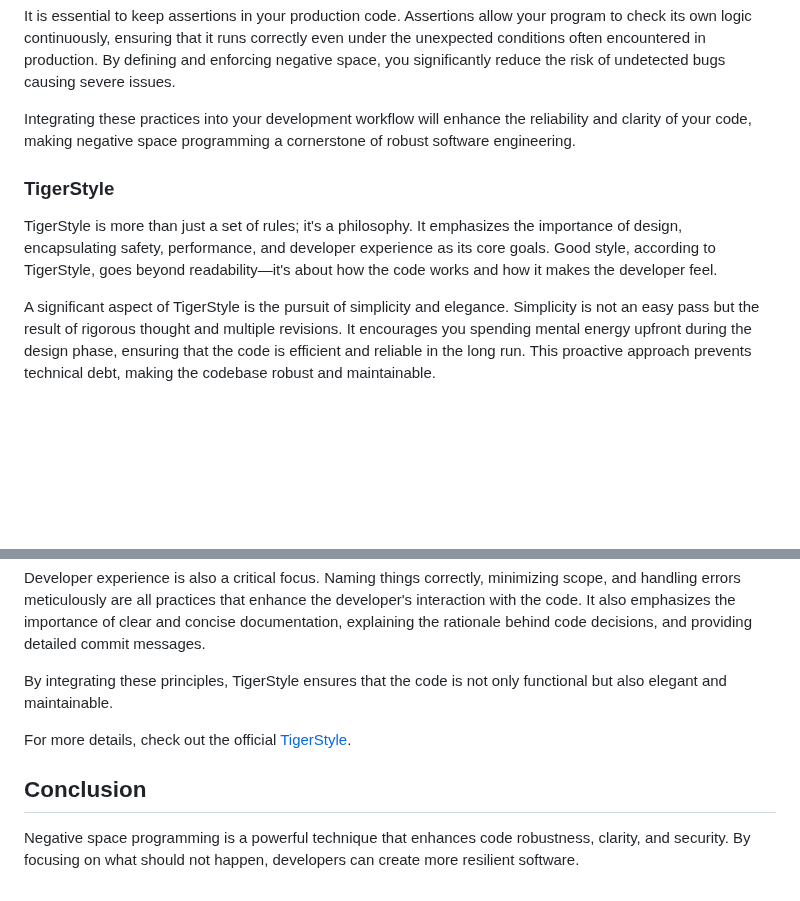
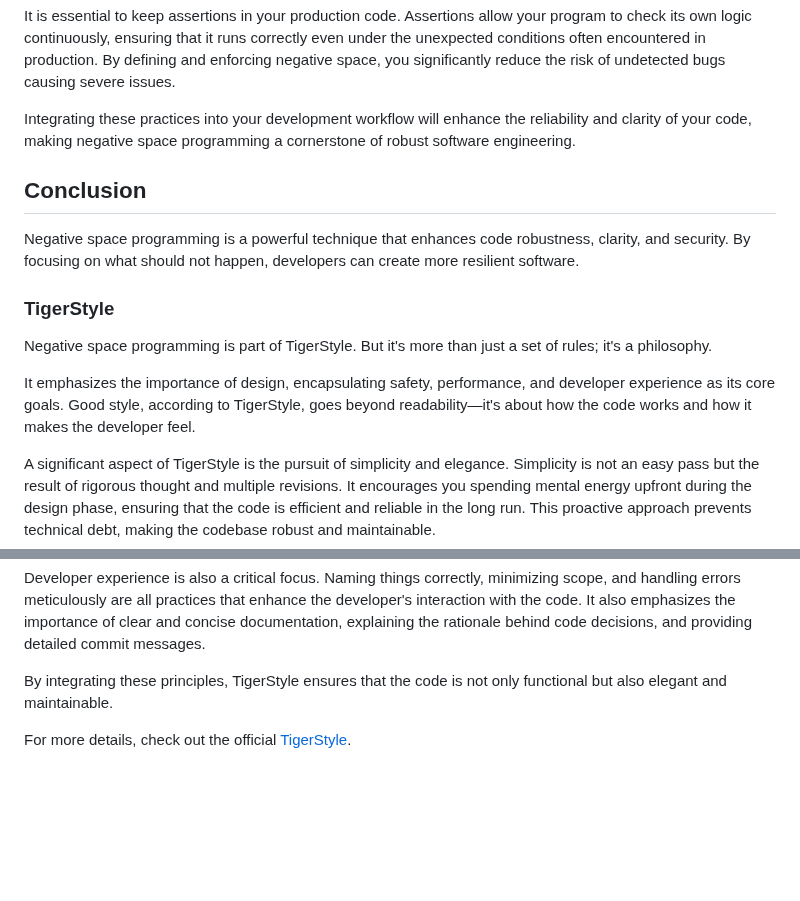
Before and after one commit to hendriknielaender/double-trouble, a Markdown page: data/blog/negativ-space-programming.md, 2 parts joined by grey strips. Rendered like a GitHub page; blank space fills up the shorter version.

Commit message:
chore: add TigerStyle to post

```diff
--- a/data/blog/negativ-space-programming.md
+++ b/data/blog/negativ-space-programming.md
@@ -107,9 +107,14 @@ It is essential to keep assertions in your production code. Assertions allow you
 
 Integrating these practices into your development workflow will enhance the reliability and clarity of your code, making negative space programming a cornerstone of robust software engineering.
 
+## Conclusion
+Negative space programming is a powerful technique that enhances code robustness, clarity, and security. By focusing on what should not happen, developers can create more resilient software.
+
 ### TigerStyle
 
-TigerStyle is more than just a set of rules; it's a philosophy. It emphasizes the importance of design, encapsulating safety, performance, and developer experience as its core goals. Good style, according to TigerStyle, goes beyond readability—it's about how the code works and how it makes the developer feel.
+Negative space programming is part of TigerStyle. But it's more than just a set of rules; it's a philosophy.
+
+It emphasizes the importance of design, encapsulating safety, performance, and developer experience as its core goals. Good style, according to TigerStyle, goes beyond readability—it's about how the code works and how it makes the developer feel.
 
 A significant aspect of TigerStyle is the pursuit of simplicity and elegance. Simplicity is not an easy pass but the result of rigorous thought and multiple revisions. It encourages you spending mental energy upfront during the design phase, ensuring that the code is efficient and reliable in the long run. This proactive approach prevents technical debt, making the codebase robust and maintainable.
 
@@ -120,6 +125,3 @@ Developer experience is also a critical focus. Naming things correctly, minimizi
 By integrating these principles, TigerStyle ensures that the code is not only functional but also elegant and maintainable.
 
 For more details, check out the official [TigerStyle](https://github.com/tigerbeetle/tigerbeetle/blob/main/docs/TIGER_STYLE.md).
-
-## Conclusion
-Negative space programming is a powerful technique that enhances code robustness, clarity, and security. By focusing on what should not happen, developers can create more resilient software.
```
